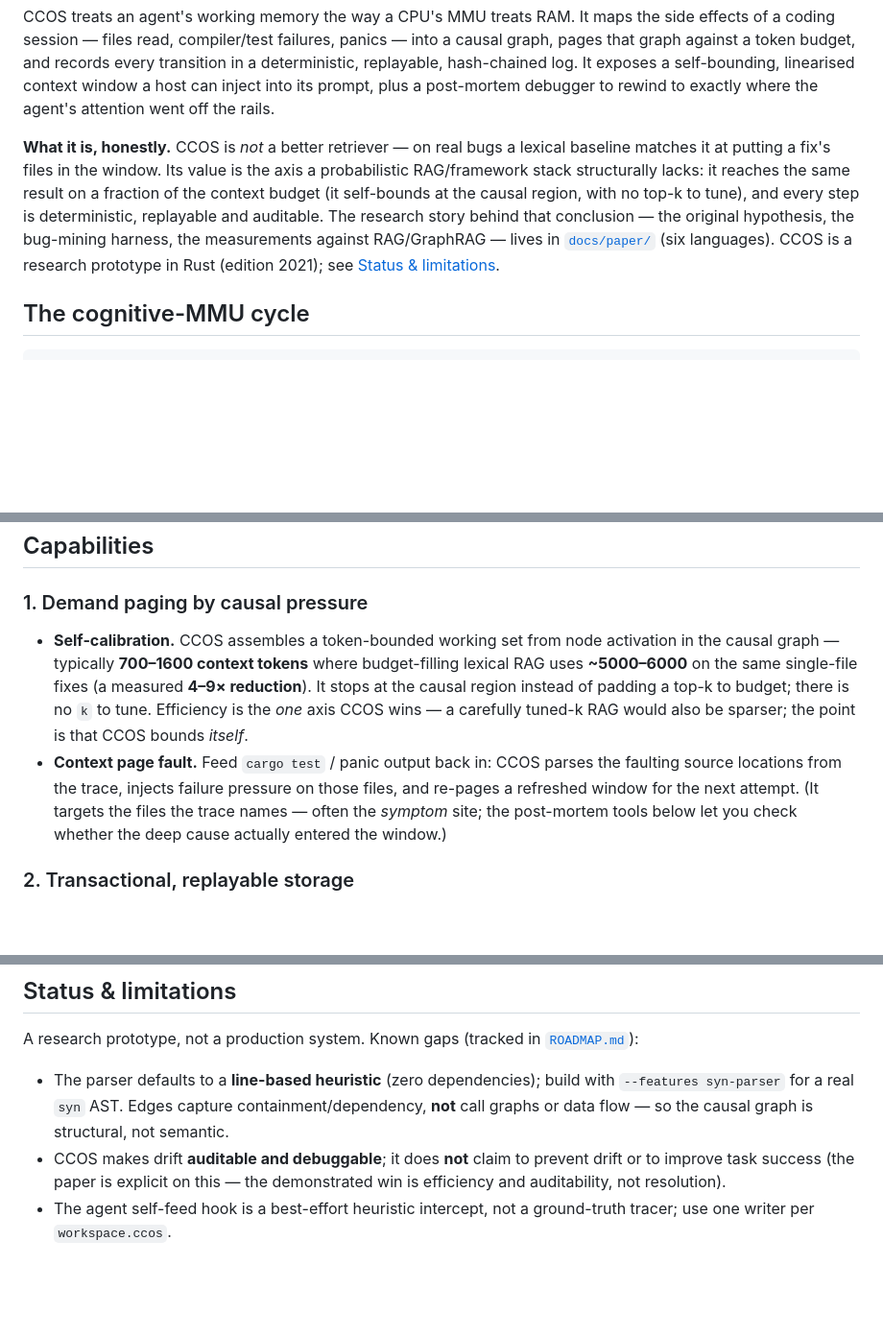
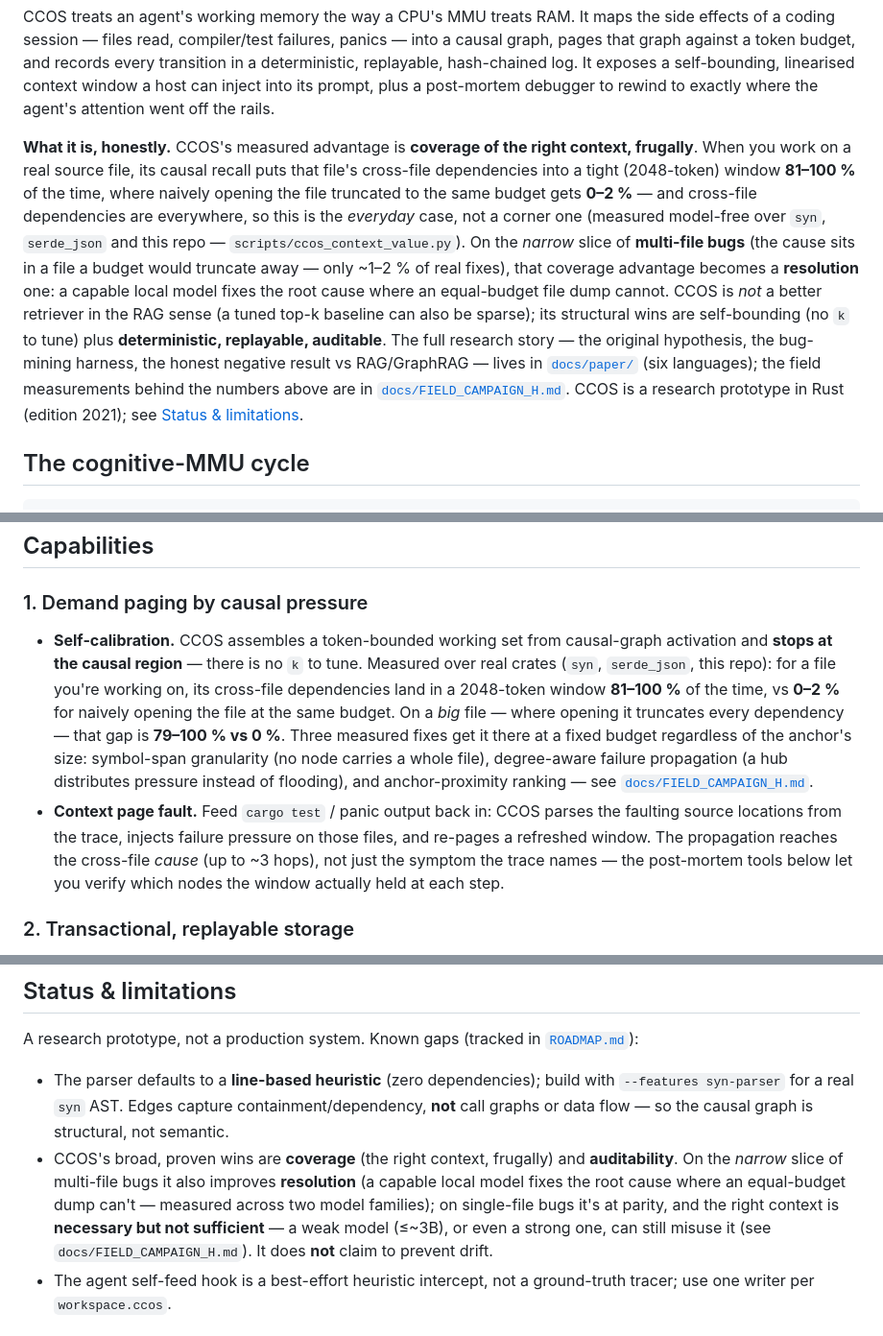
Before and after one commit to Memorithm/CCOS-Core, a Markdown page: README.md, 3 parts joined by grey strips. Shown at 96% size. GitHub-like rendering; blank space fills up the shorter version.

Commit message:
docs(readme): reposition on the broad, proven coverage win (honest)
The old framing ("not a better retriever; efficiency on single-file fixes") is
superseded by the field measurements. Lead instead with the measured, broad
result: working on a real file, CCOS puts its cross-file dependencies in a
2048-token window 81-100% of the time vs 0-2% for naively opening the file
(0-2% -> 79-100% on big files where opening truncates every dep) — the everyday
case, model-free over syn/serde_json/this repo. The multi-file-bug resolution
win is now framed as the narrow (~1-2%) slice it is, with the honest "necessary
but not sufficient" caveat. Updates the page-fault note (propagation reaches the
cross-file cause, not just the symptom) and the test count (285).

```diff
--- a/README.md
+++ b/README.md
@@ -12,15 +12,22 @@ self-bounding, linearised context window a host can inject into its prompt, plus
 post-mortem debugger to rewind to exactly where the agent's attention went off the
 rails.
 
-**What it is, honestly.** CCOS is *not* a better retriever — on real bugs a lexical
-baseline matches it at putting a fix's files in the window. Its value is the axis a
-probabilistic RAG/framework stack structurally lacks: it reaches the same result on a
-fraction of the context budget (it self-bounds at the causal region, with no top-k to
-tune), and every step is deterministic, replayable and auditable. The research story
-behind that conclusion — the original hypothesis, the bug-mining harness, the
-measurements against RAG/GraphRAG — lives in [`docs/paper/`](docs/paper/) (six
-languages). CCOS is a research prototype in Rust (edition 2021); see
-[Status & limitations](#status--limitations).
+**What it is, honestly.** CCOS's measured advantage is **coverage of the right context,
+frugally**. When you work on a real source file, its causal recall puts that file's
+cross-file dependencies into a tight (2048-token) window **81–100 %** of the time, where
+naively opening the file truncated to the same budget gets **0–2 %** — and cross-file
+dependencies are everywhere, so this is the *everyday* case, not a corner one (measured
+model-free over `syn`, `serde_json` and this repo — `scripts/ccos_context_value.py`). On the
+*narrow* slice of **multi-file bugs** (the cause sits in a file a budget would truncate away —
+only ~1–2 % of real fixes), that coverage advantage becomes a **resolution** one: a capable
+local model fixes the root cause where an equal-budget file dump cannot. CCOS is *not* a
+better retriever in the RAG sense (a tuned top-k baseline can also be sparse); its structural
+wins are self-bounding (no `k` to tune) plus **deterministic, replayable, auditable**. The
+full research story — the original hypothesis, the bug-mining harness, the honest negative
+result vs RAG/GraphRAG — lives in [`docs/paper/`](docs/paper/) (six languages); the field
+measurements behind the numbers above are in
+[`docs/FIELD_CAMPAIGN_H.md`](docs/FIELD_CAMPAIGN_H.md). CCOS is a research prototype in Rust
+(edition 2021); see [Status & limitations](#status--limitations).
 
 ## The cognitive-MMU cycle
 
@@ -42,18 +49,20 @@ languages). CCOS is a research prototype in Rust (edition 2021); see
 
 ### 1. Demand paging by causal pressure
 
-- **Self-calibration.** CCOS assembles a token-bounded working set from node
-  activation in the causal graph — typically **700–1600 context tokens** where
-  budget-filling lexical RAG uses **~5000–6000** on the same single-file fixes (a
-  measured **4–9× reduction**). It stops at the causal region instead of padding a
-  top-k to budget; there is no `k` to tune. Efficiency is the *one* axis CCOS wins —
-  a carefully tuned-k RAG would also be sparser; the point is that CCOS bounds
-  *itself*.
-- **Context page fault.** Feed `cargo test` / panic output back in: CCOS parses the
-  faulting source locations from the trace, injects failure pressure on those files,
-  and re-pages a refreshed window for the next attempt. (It targets the files the
-  trace names — often the *symptom* site; the post-mortem tools below let you check
-  whether the deep cause actually entered the window.)
+- **Self-calibration.** CCOS assembles a token-bounded working set from causal-graph
+  activation and **stops at the causal region** — there is no `k` to tune. Measured over
+  real crates (`syn`, `serde_json`, this repo): for a file you're working on, its cross-file
+  dependencies land in a 2048-token window **81–100 %** of the time, vs **0–2 %** for naively
+  opening the file at the same budget. On a *big* file — where opening it truncates every
+  dependency — that gap is **79–100 % vs 0 %**. Three measured fixes get it there at a fixed
+  budget regardless of the anchor's size: symbol-span granularity (no node carries a whole
+  file), degree-aware failure propagation (a hub distributes pressure instead of flooding),
+  and anchor-proximity ranking — see [`docs/FIELD_CAMPAIGN_H.md`](docs/FIELD_CAMPAIGN_H.md).
+- **Context page fault.** Feed `cargo test` / panic output back in: CCOS parses the faulting
+  source locations from the trace, injects failure pressure on those files, and re-pages a
+  refreshed window. The propagation reaches the cross-file *cause* (up to ~3 hops), not just
+  the symptom the trace names — the post-mortem tools below let you verify which nodes the
+  window actually held at each step.
 
 ### 2. Transactional, replayable storage
 
@@ -207,9 +216,13 @@ A research prototype, not a production system. Known gaps (tracked in
 - The parser defaults to a **line-based heuristic** (zero dependencies); build with
   `--features syn-parser` for a real `syn` AST. Edges capture containment/dependency,
   **not** call graphs or data flow — so the causal graph is structural, not semantic.
-- CCOS makes drift **auditable and debuggable**; it does **not** claim to prevent
-  drift or to improve task success (the paper is explicit on this — the demonstrated
-  win is efficiency and auditability, not resolution).
+- CCOS's broad, proven wins are **coverage** (the right context, frugally) and
+  **auditability**. On the *narrow* slice of multi-file bugs it also improves
+  **resolution** (a capable local model fixes the root cause where an equal-budget dump
+  can't — measured across two model families); on single-file bugs it's at parity, and
+  the right context is **necessary but not sufficient** — a weak model (≤~3B), or even a
+  strong one, can still misuse it (see `docs/FIELD_CAMPAIGN_H.md`). It does **not** claim
+  to prevent drift.
 - The agent self-feed hook is a best-effort heuristic intercept, not a ground-truth
   tracer; use one writer per `workspace.ccos`.
 
```
Also changed, not shown: other parts of README.md (+1 -1 lines).
